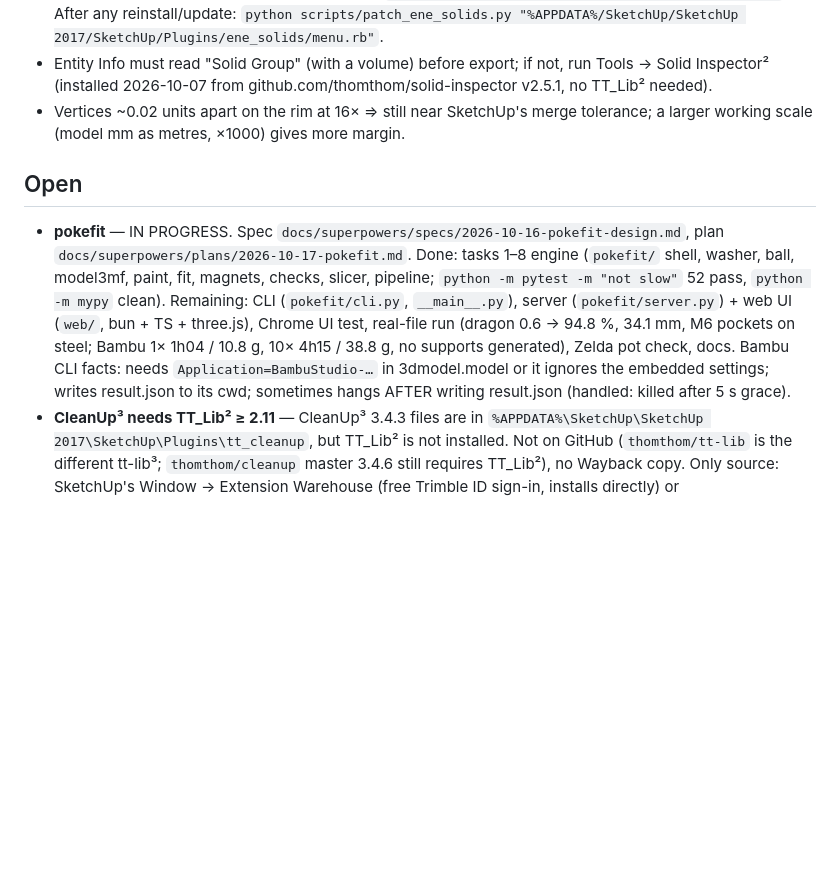
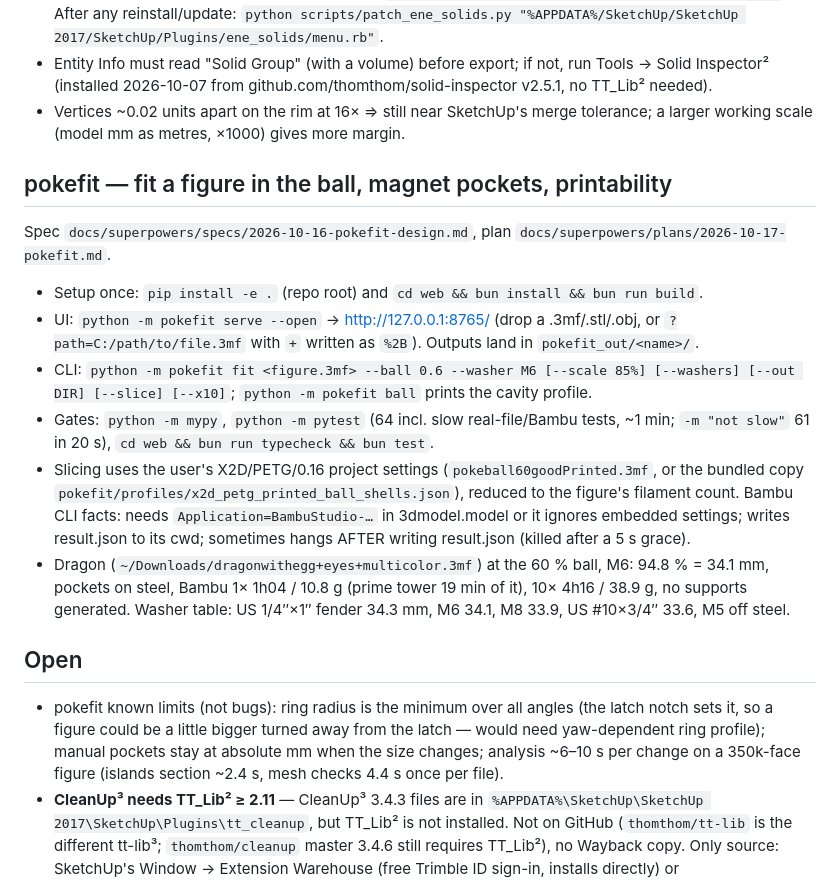
Before and after one commit to tribixbite/pokefit, a Markdown page: NOTES.md, the part around the change. Rendered like a GitHub page; blank space fills up the shorter version.

Commit message:
docs: pokefit usage, results and known limits; spec implementation notes
— Opus 5.5

```diff
--- a/NOTES.md
+++ b/NOTES.md
@@ -38,17 +38,31 @@ SketchUp exports here are at **16× working scale** and often non-manifold.
 - Vertices ~0.02 units apart on the rim at 16× ⇒ still near SketchUp's merge tolerance;
   a larger working scale (model mm as metres, ×1000) gives more margin.
 
+## pokefit — fit a figure in the ball, magnet pockets, printability
+Spec `docs/superpowers/specs/2026-10-16-pokefit-design.md`, plan `docs/superpowers/plans/2026-10-17-pokefit.md`.
+- Setup once: `pip install -e .` (repo root) and `cd web && bun install && bun run build`.
+- UI: `python -m pokefit serve --open` → http://127.0.0.1:8765/ (drop a .3mf/.stl/.obj, or
+  `?path=C:/path/to/file.3mf` with `+` written as `%2B`). Outputs land in `pokefit_out/<name>/`.
+- CLI: `python -m pokefit fit <figure.3mf> --ball 0.6 --washer M6 [--scale 85%] [--washers]
+  [--out DIR] [--slice] [--x10]`; `python -m pokefit ball` prints the cavity profile.
+- Gates: `python -m mypy`, `python -m pytest` (64 incl. slow real-file/Bambu tests, ~1 min;
+  `-m "not slow"` 61 in 20 s), `cd web && bun run typecheck && bun test`.
+- Slicing uses the user's X2D/PETG/0.16 project settings (`pokeball60goodPrinted.3mf`, or the
+  bundled copy `pokefit/profiles/x2d_petg_printed_ball_shells.json`), reduced to the figure's
+  filament count. Bambu CLI facts: needs `Application=BambuStudio-…` in 3dmodel.model or it
+  ignores embedded settings; writes result.json to its cwd; sometimes hangs AFTER writing
+  result.json (killed after a 5 s grace).
+- Dragon (`~/Downloads/dragonwithegg+eyes+multicolor.3mf`) at the 60 % ball, M6: 94.8 % =
+  34.1 mm, pockets on steel, Bambu 1× 1h04 / 10.8 g (prime tower 19 min of it), 10× 4h16 /
+  38.9 g, no supports generated. Washer table: US 1/4″×1″ fender 34.3 mm, M6 34.1, M8 33.9,
+  US #10×3/4″ 33.6, M5 off steel.
+
 ## Open
-- **pokefit** — IN PROGRESS. Spec `docs/superpowers/specs/2026-10-16-pokefit-design.md`,
-  plan `docs/superpowers/plans/2026-10-17-pokefit.md`. Done: tasks 1–8 engine (`pokefit/`
-  shell, washer, ball, model3mf, paint, fit, magnets, checks, slicer, pipeline; `python -m
-  pytest -m "not slow"` 52 pass, `python -m mypy` clean). Remaining: CLI (`pokefit/cli.py`,
-  `__main__.py`), server (`pokefit/server.py`) + web UI (`web/`, bun + TS + three.js),
-  Chrome UI test, real-file run (dragon 0.6 → 94.8 %, 34.1 mm, M6 pockets on steel; Bambu
-  1× 1h04 / 10.8 g, 10× 4h15 / 38.8 g, no supports generated), Zelda pot check, docs.
-  Bambu CLI facts: needs `Application=BambuStudio-…` in 3dmodel.model or it ignores the
-  embedded settings; writes result.json to its cwd; sometimes hangs AFTER writing
-  result.json (handled: killed after 5 s grace).
+- pokefit known limits (not bugs): ring radius is the minimum over all angles (the latch
+  notch sets it, so a figure could be a little bigger turned away from the latch — would need
+  yaw-dependent ring profile); manual pockets stay at absolute mm when the size changes;
+  analysis ~6–10 s per change on a 350k-face figure (islands section ~2.4 s, mesh checks
+  4.4 s once per file).
 - **CleanUp³ needs TT_Lib² ≥ 2.11** — CleanUp³ 3.4.3 files are in
   `%APPDATA%\SketchUp\SketchUp 2017\SketchUp\Plugins\tt_cleanup`, but TT_Lib² is not
   installed. Not on GitHub (`thomthom/tt-lib` is the different tt-lib³; `thomthom/cleanup`
```
Also changed, not shown: 2 other files.
